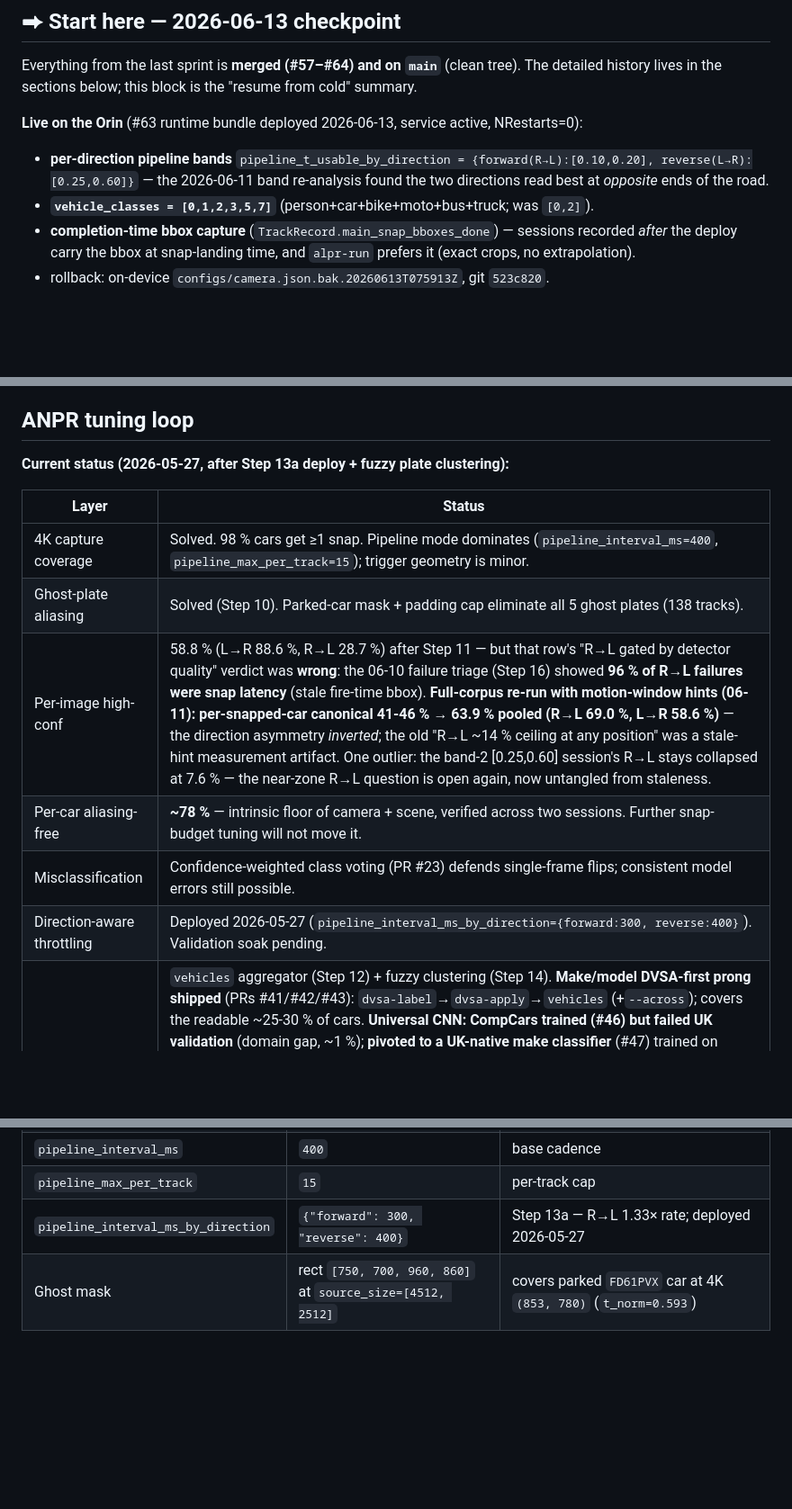
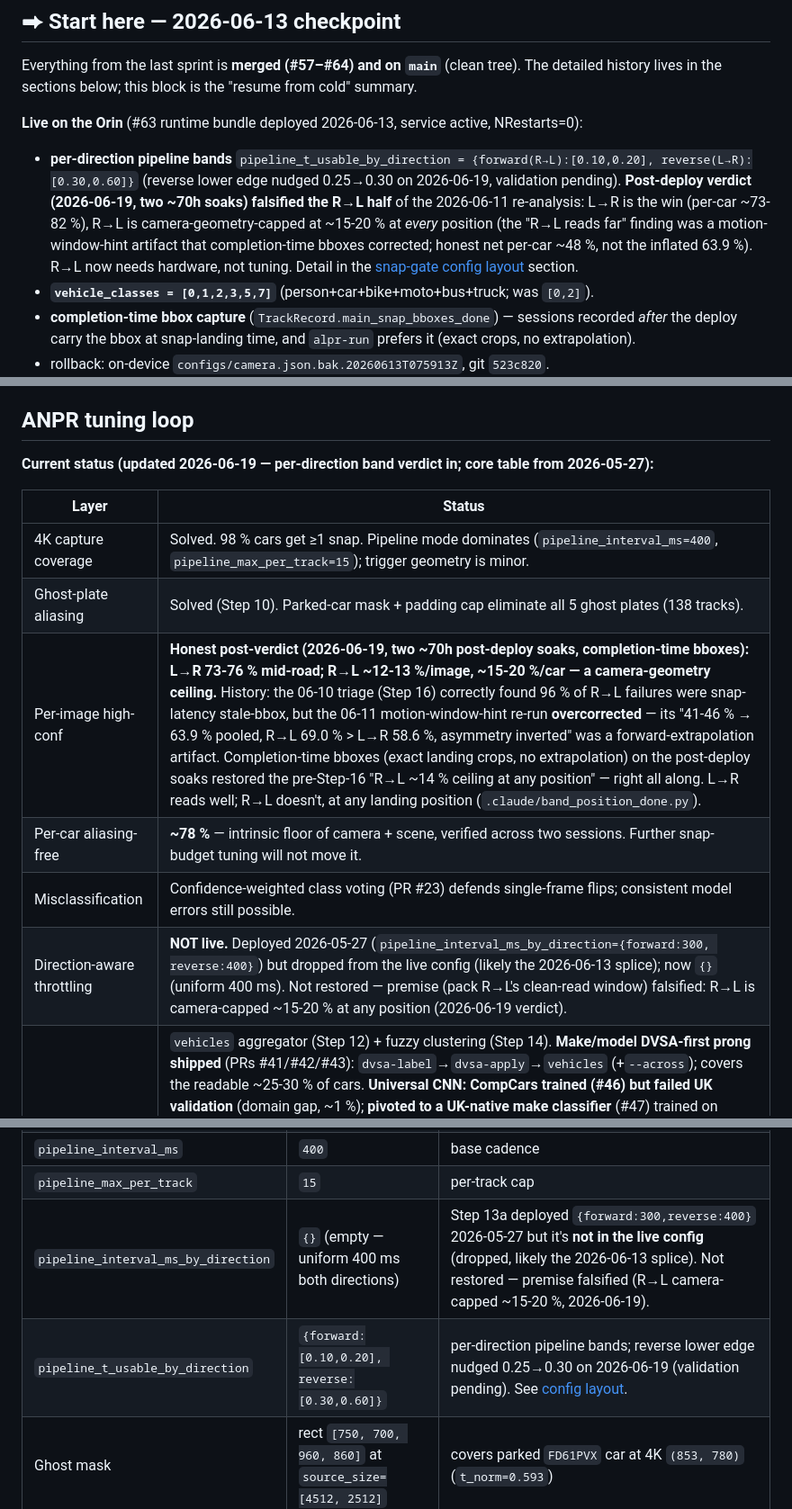
Before and after one commit to nicholasaross/StreetTracker, a Markdown page: CLAUDE.md, 3 parts joined by grey strips. Shown at 90% size. GitHub-like rendering; blank space fills up the shorter version.

```diff
--- a/CLAUDE.md
+++ b/CLAUDE.md
@@ -11,8 +11,14 @@ tree). The detailed history lives in the sections below; this block is the
 **Live on the Orin** (#63 runtime bundle deployed 2026-06-13, service active,
 NRestarts=0):
 - **per-direction pipeline bands** `pipeline_t_usable_by_direction =
-  {forward(R→L):[0.10,0.20], reverse(L→R):[0.25,0.60]}` — the 2026-06-11 band
-  re-analysis found the two directions read best at *opposite* ends of the road.
+  {forward(R→L):[0.10,0.20], reverse(L→R):[0.30,0.60]}` (reverse lower edge
+  nudged 0.25→0.30 on 2026-06-19, validation pending). **Post-deploy verdict
+  (2026-06-19, two ~70h soaks) falsified the R→L half** of the 2026-06-11
+  re-analysis: L→R is the win (per-car ~73-82 %), R→L is camera-geometry-capped
+  at ~15-20 % at *every* position (the "R→L reads far" finding was a
+  motion-window-hint artifact that completion-time bboxes corrected; honest net
+  per-car ~48 %, not the inflated 63.9 %). R→L now needs hardware, not tuning.
+  Detail in the [snap-gate config layout](#snap-gate-config-layout) section.
 - **`vehicle_classes = [0,1,2,3,5,7]`** (person+car+bike+moto+bus+truck; was
   `[0,2]`).
 - **completion-time bbox capture** (`TrackRecord.main_snap_bboxes_done`) —
@@ -421,16 +432,16 @@ names differ from the example.
 
 ## ANPR tuning loop
 
-**Current status (2026-05-27, after Step 13a deploy + fuzzy plate clustering):**
+**Current status (updated 2026-06-19 — per-direction band verdict in; core table from 2026-05-27):**
 
 | Layer | Status |
 |---|---|
 | 4K capture coverage | Solved. 98 % cars get ≥1 snap. Pipeline mode dominates (`pipeline_interval_ms=400`, `pipeline_max_per_track=15`); trigger geometry is minor. |
 | Ghost-plate aliasing | Solved (Step 10). Parked-car mask + padding cap eliminate all 5 ghost plates (138 tracks). |
-| Per-image high-conf | 58.8 % (L→R 88.6 %, R→L 28.7 %) after Step 11 — but that row's "R→L gated by detector quality" verdict was **wrong**: the 06-10 failure triage (Step 16) showed **96 % of R→L failures were snap latency** (stale fire-time bbox). **Full-corpus re-run with motion-window hints (06-11): per-snapped-car canonical 41-46 % → 63.9 % pooled (R→L 69.0 %, L→R 58.6 %)** — the direction asymmetry *inverted*; the old "R→L ~14 % ceiling at any position" was a stale-hint measurement artifact. One outlier: the band-2 [0.25,0.60] session's R→L stays collapsed at 7.6 % — the near-zone R→L question is open again, now untangled from staleness. |
+| Per-image high-conf | **Honest post-verdict (2026-06-19, two ~70h post-deploy soaks, completion-time bboxes): L→R 73-76 % mid-road; R→L ~12-13 %/image, ~15-20 %/car — a camera-geometry ceiling.** History: the 06-10 triage (Step 16) correctly found 96 % of R→L failures were snap-latency stale-bbox, but the 06-11 motion-window-hint re-run **overcorrected** — its "41-46 % → 63.9 % pooled, R→L 69.0 % > L→R 58.6 %, asymmetry inverted" was a forward-extrapolation artifact. Completion-time bboxes (exact landing crops, no extrapolation) on the post-deploy soaks restored the pre-Step-16 "R→L ~14 % ceiling at any position" — right all along. L→R reads well; R→L doesn't, at any landing position (`.claude/band_position_done.py`). |
 | Per-car aliasing-free | **~78 %** — intrinsic floor of camera + scene, verified across two sessions. Further snap-budget tuning will not move it. |
 | Misclassification | Confidence-weighted class voting (PR #23) defends single-frame flips; consistent model errors still possible. |
-| Direction-aware throttling | Deployed 2026-05-27 (`pipeline_interval_ms_by_direction={forward:300, reverse:400}`). Validation soak pending. |
+| Direction-aware throttling | **NOT live.** Deployed 2026-05-27 (`pipeline_interval_ms_by_direction={forward:300, reverse:400}`) but dropped from the live config (likely the 2026-06-13 splice); now `{}` (uniform 400 ms). Not restored — premise (pack R→L's clean-read window) falsified: R→L is camera-capped ~15-20 % at any position (2026-06-19 verdict). |
 | Dataset-level pivot | `vehicles` aggregator (Step 12) + fuzzy clustering (Step 14). **Make/model DVSA-first prong shipped** (PRs #41/#42/#43): `dvsa-label`→`dvsa-apply`→`vehicles` (+`--across`); covers the readable ~25-30 % of cars. **Universal CNN: CompCars trained (#46) but failed UK validation** (domain gap, ~1 %); **pivoted to a UK-native make classifier** (#47) trained on DVSA-auto-labelled local crops — the earlier "~21 % task-bound ceiling" was **wrong** — it was **resolution-bound** (the cropper hardcoded 224 px output, capping every prior lever). Lifting input resolution breaks it: **B0 @224/384/512 = 22 / 32 / 38 % make@1** (2026-06-03); bigger backbones (B4/B5) overfit 800 cars and don't beat B0. **Production UK model = EfficientNet-B5 @456** (make@1 **0.303**, 29 makes; B0 0.271 < B4 0.284 < B5 — bigger backbones win at 1,229 cars; `make_model_source="cnn"`). The old "37.6 %" was small-val optimism (audit: baseline scored 0.207 on unseen cars). Data IS a lever. See [Make/model classification](#makemodel-classification). Learned recolor + visual re-id still to do. |
 
 **Conclusion:** ANPR coverage objective is met. The 78 % aliasing-free
@@ -848,7 +867,8 @@ main-stream resolution, only update `source_size` in
 | `trigger_directions` | `["forward", "forward", "forward", "reverse", "reverse", "reverse"]` | asymmetric: forward = R→L approach, reverse = L→R depart |
 | `pipeline_interval_ms` | `400` | base cadence |
 | `pipeline_max_per_track` | `15` | per-track cap |
-| `pipeline_interval_ms_by_direction` | `{"forward": 300, "reverse": 400}` | Step 13a — R→L 1.33× rate; deployed 2026-05-27 |
+| `pipeline_interval_ms_by_direction` | `{}` (empty — uniform 400 ms both directions) | Step 13a deployed `{forward:300,reverse:400}` 2026-05-27 but it's **not in the live config** (dropped, likely the 2026-06-13 splice). Not restored — premise falsified (R→L camera-capped ~15-20 %, 2026-06-19). |
+| `pipeline_t_usable_by_direction` | `{forward:[0.10,0.20], reverse:[0.30,0.60]}` | per-direction pipeline bands; reverse lower edge nudged 0.25→0.30 on 2026-06-19 (validation pending). See [config layout](#snap-gate-config-layout). |
 | Ghost mask | rect `[750, 700, 960, 860]` at `source_size=[4512, 2512]` | covers parked `FD61PVX` car at 4K `(853, 780)` (`t_norm=0.593`) |
 
 **`trigger_t_prime` values are in `[0, 1]` of the USABLE band, not
```
Also changed, not shown: other parts of CLAUDE.md (+52 -30 lines).
